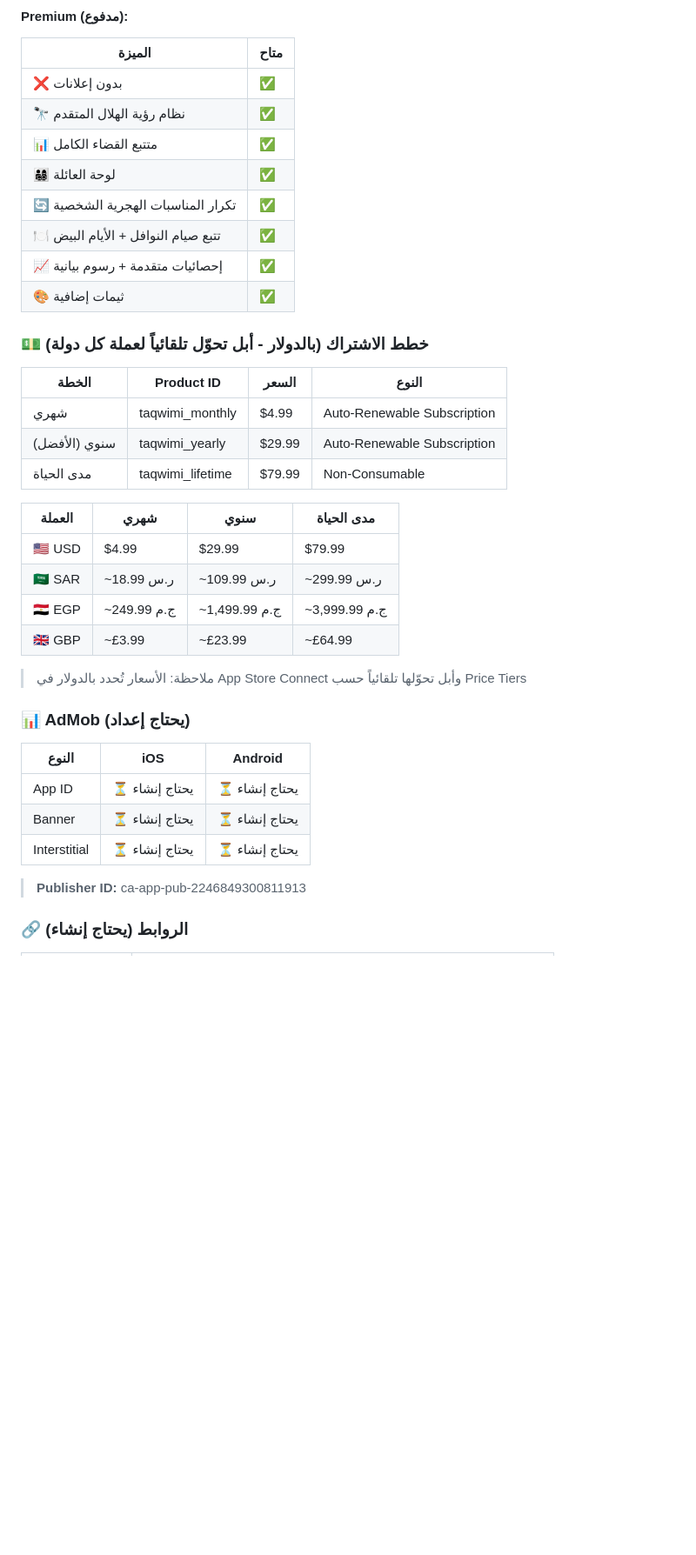
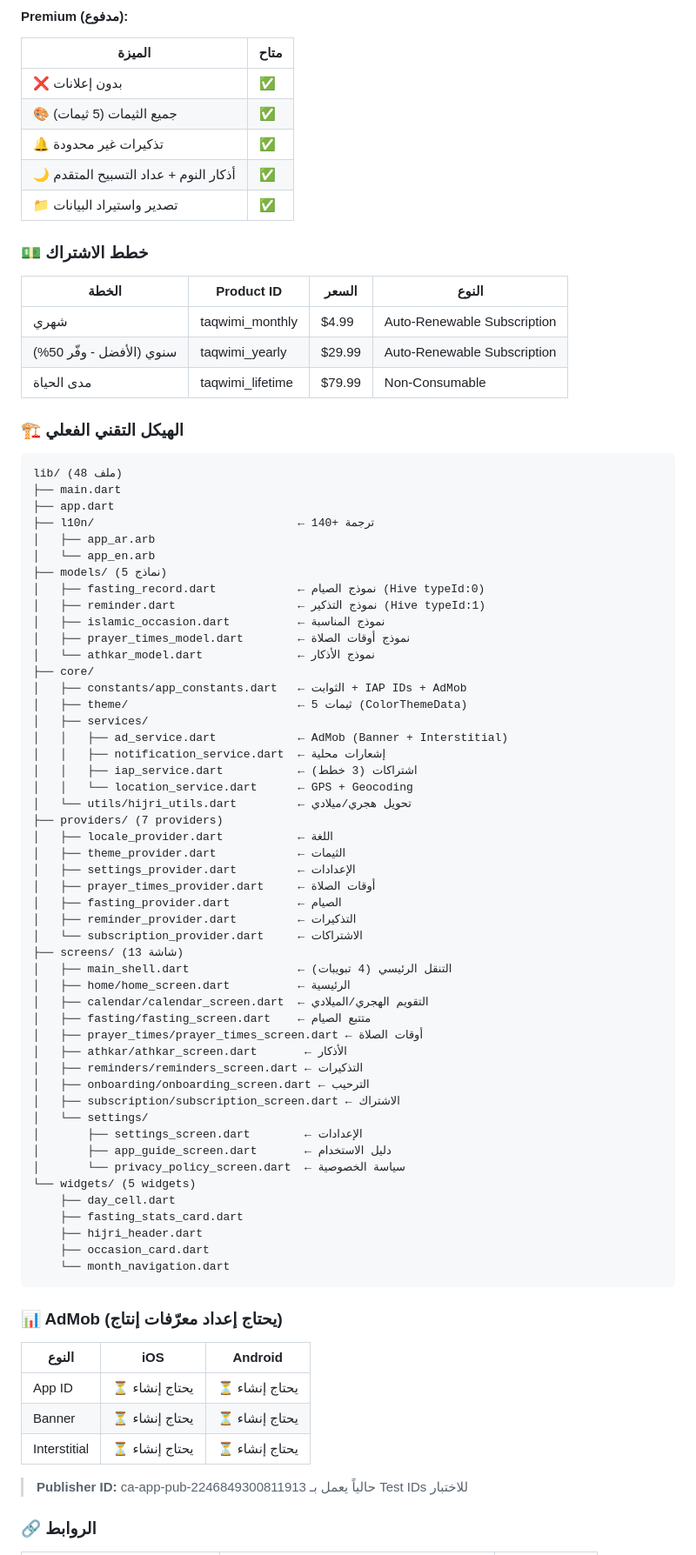
Before and after one commit to vip1981111/unit-master, a Markdown page: خطة-30-ديسمبر.md, the part around one of its changes. Shown at 87% size. GitHub-like rendering; blank space fills up the shorter version.

````diff
--- a/خطة-30-ديسمبر.md
+++ b/خطة-30-ديسمبر.md
@@ -924,32 +928,74 @@ vip1981111.github.io/
 | الميزة | متاح |
 |--------|------|
 | ❌ بدون إعلانات | ✅ |
-| 🔭 نظام رؤية الهلال المتقدم | ✅ |
-| 📊 متتبع القضاء الكامل | ✅ |
-| 👨‍👩‍👧‍👦 لوحة العائلة | ✅ |
-| 🔄 تكرار المناسبات الهجرية الشخصية | ✅ |
-| 🍽️ تتبع صيام النوافل + الأيام البيض | ✅ |
-| 📈 إحصائيات متقدمة + رسوم بيانية | ✅ |
-| 🎨 ثيمات إضافية | ✅ |
+| 🎨 جميع الثيمات (5 ثيمات) | ✅ |
+| 🔔 تذكيرات غير محدودة | ✅ |
+| 🌙 أذكار النوم + عداد التسبيح المتقدم | ✅ |
+| 📁 تصدير واستيراد البيانات | ✅ |
 
-### 💵 خطط الاشتراك (بالدولار - أبل تحوّل تلقائياً لعملة كل دولة)
+### 💵 خطط الاشتراك
 
 | الخطة | Product ID | السعر | النوع |
 |-------|-----------|-------|-------|
 | شهري | taqwimi_monthly | $4.99 | Auto-Renewable Subscription |
-| سنوي (الأفضل) | taqwimi_yearly | $29.99 | Auto-Renewable Subscription |
+| سنوي (الأفضل - وفّر 50%) | taqwimi_yearly | $29.99 | Auto-Renewable Subscription |
 | مدى الحياة | taqwimi_lifetime | $79.99 | Non-Consumable |
 
-| العملة | شهري | سنوي | مدى الحياة |
-|--------|------|------|-----------|
-| 🇺🇸 USD | $4.99 | $29.99 | $79.99 |
-| 🇸🇦 SAR | ~18.99 ر.س | ~109.99 ر.س | ~299.99 ر.س |
-| 🇪🇬 EGP | ~249.99 ج.م | ~1,499.99 ج.م | ~3,999.99 ج.م |
-| 🇬🇧 GBP | ~£3.99 | ~£23.99 | ~£64.99 |
+### 🏗️ الهيكل التقني الفعلي
 
-> ملاحظة: الأسعار تُحدد بالدولار في App Store Connect وأبل تحوّلها تلقائياً حسب Price Tiers
+```
+lib/ (48 ملف)
+├── main.dart
+├── app.dart
+├── l10n/                              ← 140+ ترجمة
+│   ├── app_ar.arb
+│   └── app_en.arb
+├── models/ (5 نماذج)
+│   ├── fasting_record.dart            ← نموذج الصيام (Hive typeId:0)
+│   ├── reminder.dart                  ← نموذج التذكير (Hive typeId:1)
+│   ├── islamic_occasion.dart          ← نموذج المناسبة
+│   ├── prayer_times_model.dart        ← نموذج أوقات الصلاة
+│   └── athkar_model.dart              ← نموذج الأذكار
+├── core/
+│   ├── constants/app_constants.dart   ← الثوابت + IAP IDs + AdMob
+│   ├── theme/                         ← 5 ثيمات (ColorThemeData)
+│   ├── services/
+│   │   ├── ad_service.dart            ← AdMob (Banner + Interstitial)
+│   │   ├── notification_service.dart  ← إشعارات محلية
+│   │   ├── iap_service.dart           ← اشتراكات (3 خطط)
+│   │   └── location_service.dart      ← GPS + Geocoding
+│   └── utils/hijri_utils.dart         ← تحويل هجري/ميلادي
+├── providers/ (7 providers)
+│   ├── locale_provider.dart           ← اللغة
+│   ├── theme_provider.dart            ← الثيمات
+│   ├── settings_provider.dart         ← الإعدادات
+│   ├── prayer_times_provider.dart     ← أوقات الصلاة
+│   ├── fasting_provider.dart          ← الصيام
+│   ├── reminder_provider.dart         ← التذكيرات
+│   └── subscription_provider.dart     ← الاشتراكات
+├── screens/ (13 شاشة)
+│   ├── main_shell.dart                ← التنقل الرئيسي (4 تبويبات)
+│   ├── home/home_screen.dart          ← الرئيسية
+│   ├── calendar/calendar_screen.dart  ← التقويم الهجري/الميلادي
+│   ├── fasting/fasting_screen.dart    ← متتبع الصيام
+│   ├── prayer_times/prayer_times_screen.dart ← أوقات الصلاة
+│   ├── athkar/athkar_screen.dart       ← الأذكار
+│   ├── reminders/reminders_screen.dart ← التذكيرات
+│   ├── onboarding/onboarding_screen.dart ← الترحيب
+│   ├── subscription/subscription_screen.dart ← الاشتراك
+│   └── settings/
+│       ├── settings_screen.dart        ← الإعدادات
+│       ├── app_guide_screen.dart       ← دليل الاستخدام
+│       └── privacy_policy_screen.dart  ← سياسة الخصوصية
+└── widgets/ (5 widgets)
+    ├── day_cell.dart
+    ├── fasting_stats_card.dart
+    ├── hijri_header.dart
+    ├── occasion_card.dart
+    └── month_navigation.dart
+```
 
-### 📊 AdMob (يحتاج إعداد)
+### 📊 AdMob (يحتاج إعداد معرّفات إنتاج)
 
 | النوع | iOS | Android |
 |-------|-----|---------|
@@ -958,6 +1004,7 @@ vip1981111.github.io/
 | Interstitial | ⏳ يحتاج إنشاء | ⏳ يحتاج إنشاء |
 
 > **Publisher ID:** ca-app-pub-2246849300811913
+> حالياً يعمل بـ Test IDs للاختبار
 
-### 🔗 الروابط (يحتاج إنشاء)
+### 🔗 الروابط
 
````
Also changed, not shown: other parts of خطة-30-ديسمبر.md (+172 -226 lines).
